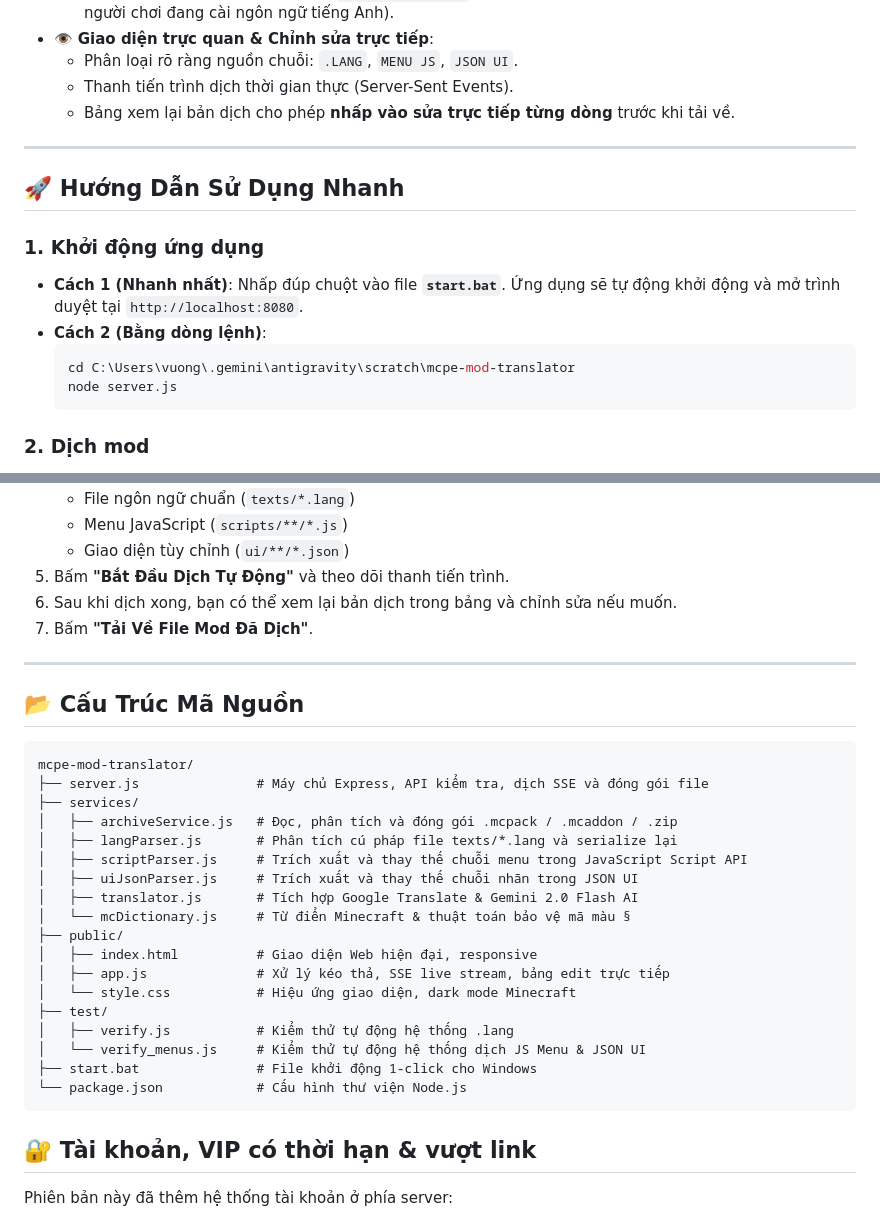
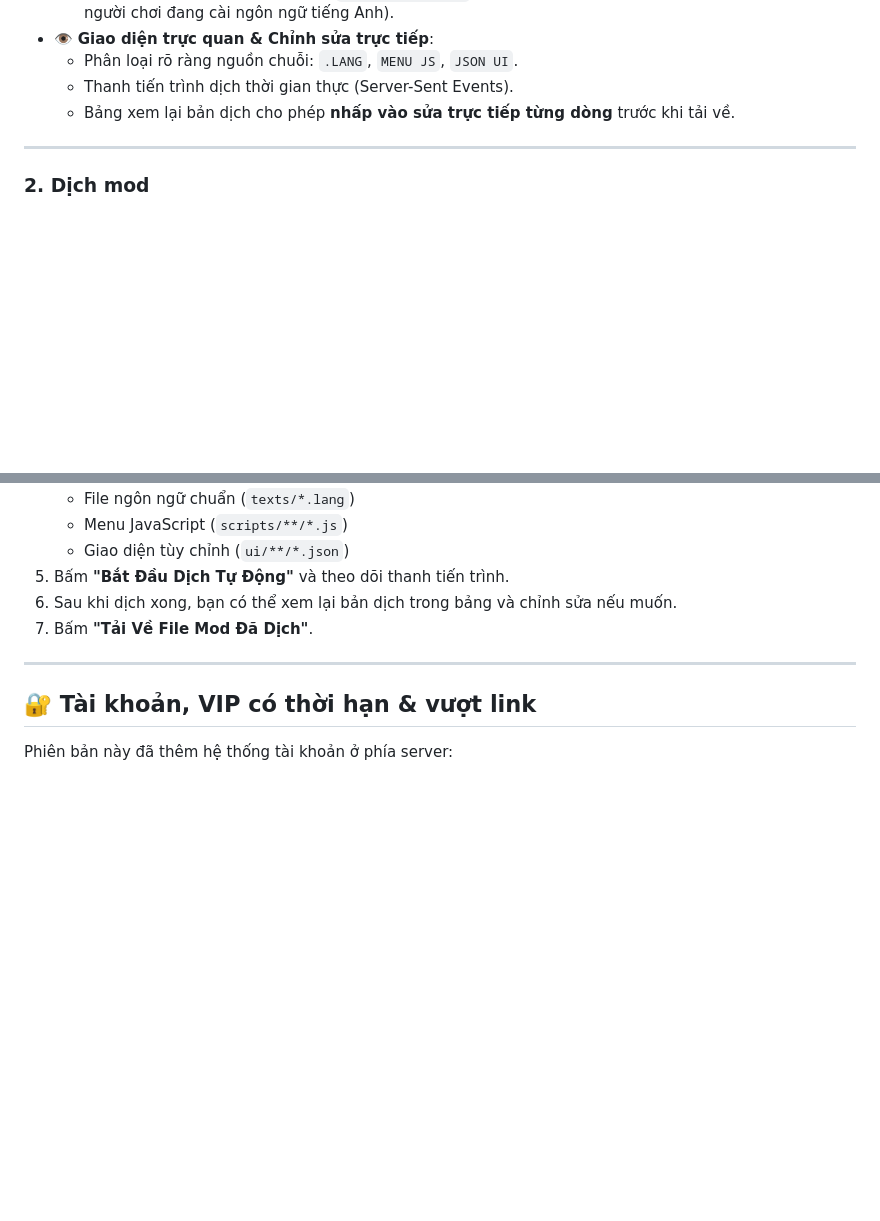
Before and after one commit to gherman-22/mcpe-mod-translator, a Markdown page: README.md, 2 parts joined by grey strips. GitHub-like rendering; blank space fills up the shorter version.

Commit message:
Remove usage guide and source structure from README
Removed quick usage guide and source code structure sections from README.

````diff
--- a/README.md
+++ b/README.md
@@ -32,16 +32,6 @@
 
 ---
 
-## 🚀 Hướng Dẫn Sử Dụng Nhanh
-
-### 1. Khởi động ứng dụng
-- **Cách 1 (Nhanh nhất)**: Nhấp đúp chuột vào file **`start.bat`**. Ứng dụng sẽ tự động khởi động và mở trình duyệt tại `http://localhost:8080`.
-- **Cách 2 (Bằng dòng lệnh)**:
-  ```bash
-  cd C:\Users\vuong\.gemini\antigravity\scratch\mcpe-mod-translator
-  node server.js
-  ```
-
 ### 2. Dịch mod
 1. Kéo & thả file mod (`.mcpack`, `.mcaddon`, `.zip`) vào trang web.
 2. Hệ thống sẽ thống kê số dòng `.lang`, số chuỗi **Menu JS** và nhãn **JSON UI**.
@@ -55,29 +45,6 @@
 7. Bấm **"Tải Về File Mod Đã Dịch"**.
 
 ---
-
-## 📂 Cấu Trúc Mã Nguồn
-
-```
-mcpe-mod-translator/
-├── server.js               # Máy chủ Express, API kiểm tra, dịch SSE và đóng gói file
-├── services/
-│   ├── archiveService.js   # Đọc, phân tích và đóng gói .mcpack / .mcaddon / .zip
-│   ├── langParser.js       # Phân tích cú pháp file texts/*.lang và serialize lại
-│   ├── scriptParser.js     # Trích xuất và thay thế chuỗi menu trong JavaScript Script API
-│   ├── uiJsonParser.js     # Trích xuất và thay thế chuỗi nhãn trong JSON UI
-│   ├── translator.js       # Tích hợp Google Translate & Gemini 2.0 Flash AI
-│   └── mcDictionary.js     # Từ điển Minecraft & thuật toán bảo vệ mã màu §
-├── public/
-│   ├── index.html          # Giao diện Web hiện đại, responsive
-│   ├── app.js              # Xử lý kéo thả, SSE live stream, bảng edit trực tiếp
-│   └── style.css           # Hiệu ứng giao diện, dark mode Minecraft
-├── test/
-│   ├── verify.js           # Kiểm thử tự động hệ thống .lang
-│   └── verify_menus.js     # Kiểm thử tự động hệ thống dịch JS Menu & JSON UI
-├── start.bat               # File khởi động 1-click cho Windows
-└── package.json            # Cấu hình thư viện Node.js
-```
 
 ## 🔐 Tài khoản, VIP có thời hạn & vượt link
 
````
